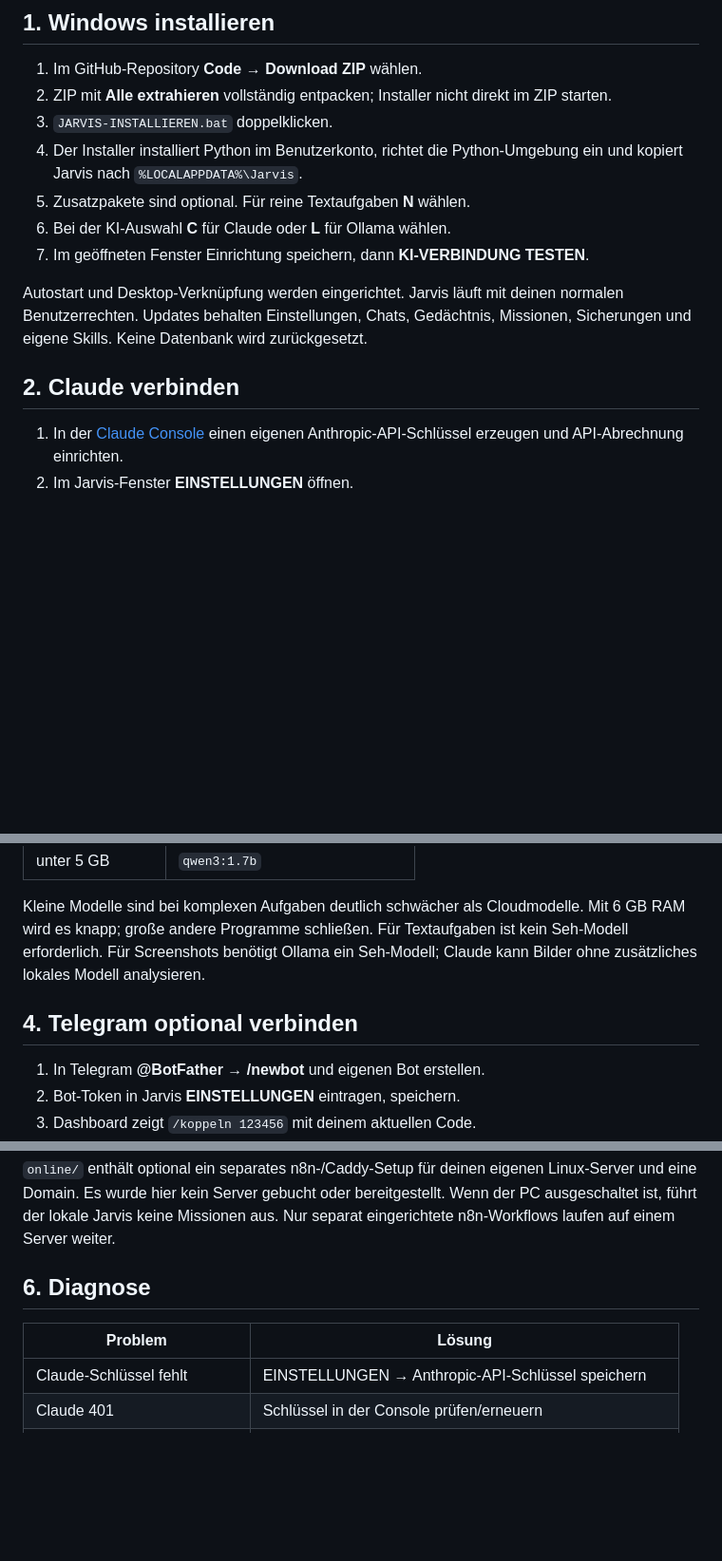
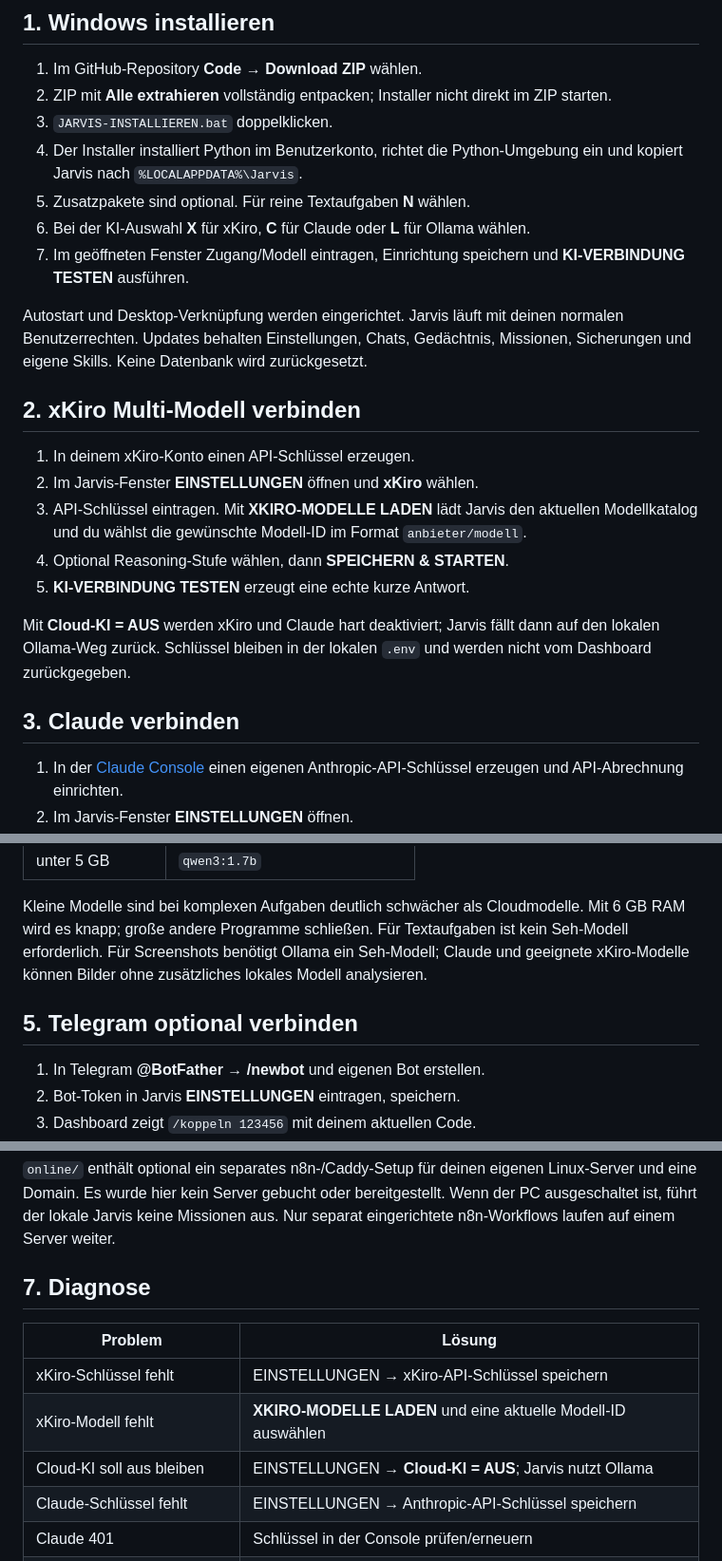
Before and after one commit to mar65vo187/jarvis, a Markdown page: ANLEITUNG.md, 3 parts joined by grey strips. Shown at 95% size. Drawn GitHub-style; blank space fills up the shorter version.

Commit message:
Update setup guide for xKiro and cloud lock

```diff
--- a/ANLEITUNG.md
+++ b/ANLEITUNG.md
@@ -8,14 +8,27 @@
 4. Der Installer installiert Python im Benutzerkonto, richtet die Python-Umgebung
    ein und kopiert Jarvis nach `%LOCALAPPDATA%\Jarvis`.
 5. Zusatzpakete sind optional. Für reine Textaufgaben **N** wählen.
-6. Bei der KI-Auswahl **C** für Claude oder **L** für Ollama wählen.
-7. Im geöffneten Fenster Einrichtung speichern, dann **KI-VERBINDUNG TESTEN**.
+6. Bei der KI-Auswahl **X** für xKiro, **C** für Claude oder **L** für Ollama wählen.
+7. Im geöffneten Fenster Zugang/Modell eintragen, Einrichtung speichern und **KI-VERBINDUNG TESTEN** ausführen.
 
 Autostart und Desktop-Verknüpfung werden eingerichtet. Jarvis läuft mit deinen
 normalen Benutzerrechten. Updates behalten Einstellungen, Chats, Gedächtnis,
 Missionen, Sicherungen und eigene Skills. Keine Datenbank wird zurückgesetzt.
 
-## 2. Claude verbinden
+## 2. xKiro Multi-Modell verbinden
+
+1. In deinem xKiro-Konto einen API-Schlüssel erzeugen.
+2. Im Jarvis-Fenster **EINSTELLUNGEN** öffnen und **xKiro** wählen.
+3. API-Schlüssel eintragen. Mit **XKIRO-MODELLE LADEN** lädt Jarvis den aktuellen
+   Modellkatalog und du wählst die gewünschte Modell-ID im Format `anbieter/modell`.
+4. Optional Reasoning-Stufe wählen, dann **SPEICHERN & STARTEN**.
+5. **KI-VERBINDUNG TESTEN** erzeugt eine echte kurze Antwort.
+
+Mit **Cloud-KI = AUS** werden xKiro und Claude hart deaktiviert; Jarvis fällt dann
+auf den lokalen Ollama-Weg zurück. Schlüssel bleiben in der lokalen `.env` und
+werden nicht vom Dashboard zurückgegeben.
+
+## 3. Claude verbinden
 
 1. In der [Claude Console](https://platform.claude.com/) einen eigenen
    Anthropic-API-Schlüssel erzeugen und API-Abrechnung einrichten.
@@ -53,9 +66,9 @@ Download umfasst mehrere GB. Ein Seh-Modell ist optional.
 Kleine Modelle sind bei komplexen Aufgaben deutlich schwächer als Cloudmodelle.
 Mit 6 GB RAM wird es knapp; große andere Programme schließen. Für Textaufgaben
 ist kein Seh-Modell erforderlich. Für Screenshots benötigt Ollama ein Seh-Modell;
-Claude kann Bilder ohne zusätzliches lokales Modell analysieren.
+Claude und geeignete xKiro-Modelle können Bilder ohne zusätzliches lokales Modell analysieren.
 
-## 4. Telegram optional verbinden
+## 5. Telegram optional verbinden
 
 1. In Telegram **@BotFather → /newbot** und eigenen Bot erstellen.
 2. Bot-Token in Jarvis **EINSTELLUNGEN** eintragen, speichern.
@@ -107,10 +120,13 @@ Linux-Server und eine Domain. Es wurde hier kein Server gebucht oder bereitgeste
 Wenn der PC ausgeschaltet ist, führt der lokale Jarvis keine Missionen aus.
 Nur separat eingerichtete n8n-Workflows laufen auf einem Server weiter.
 
-## 6. Diagnose
+## 7. Diagnose
 
 | Problem | Lösung |
 |---|---|
+| xKiro-Schlüssel fehlt | EINSTELLUNGEN → xKiro-API-Schlüssel speichern |
+| xKiro-Modell fehlt | **XKIRO-MODELLE LADEN** und eine aktuelle Modell-ID auswählen |
+| Cloud-KI soll aus bleiben | EINSTELLUNGEN → **Cloud-KI = AUS**; Jarvis nutzt Ollama |
 | Claude-Schlüssel fehlt | EINSTELLUNGEN → Anthropic-API-Schlüssel speichern |
 | Claude 401 | Schlüssel in der Console prüfen/erneuern |
 | Claude-Modell fehlt | Für deinen Zugang verfügbares Modell einstellen |
```
Also changed, not shown: other parts of ANLEITUNG.md (+3 -3 lines).
